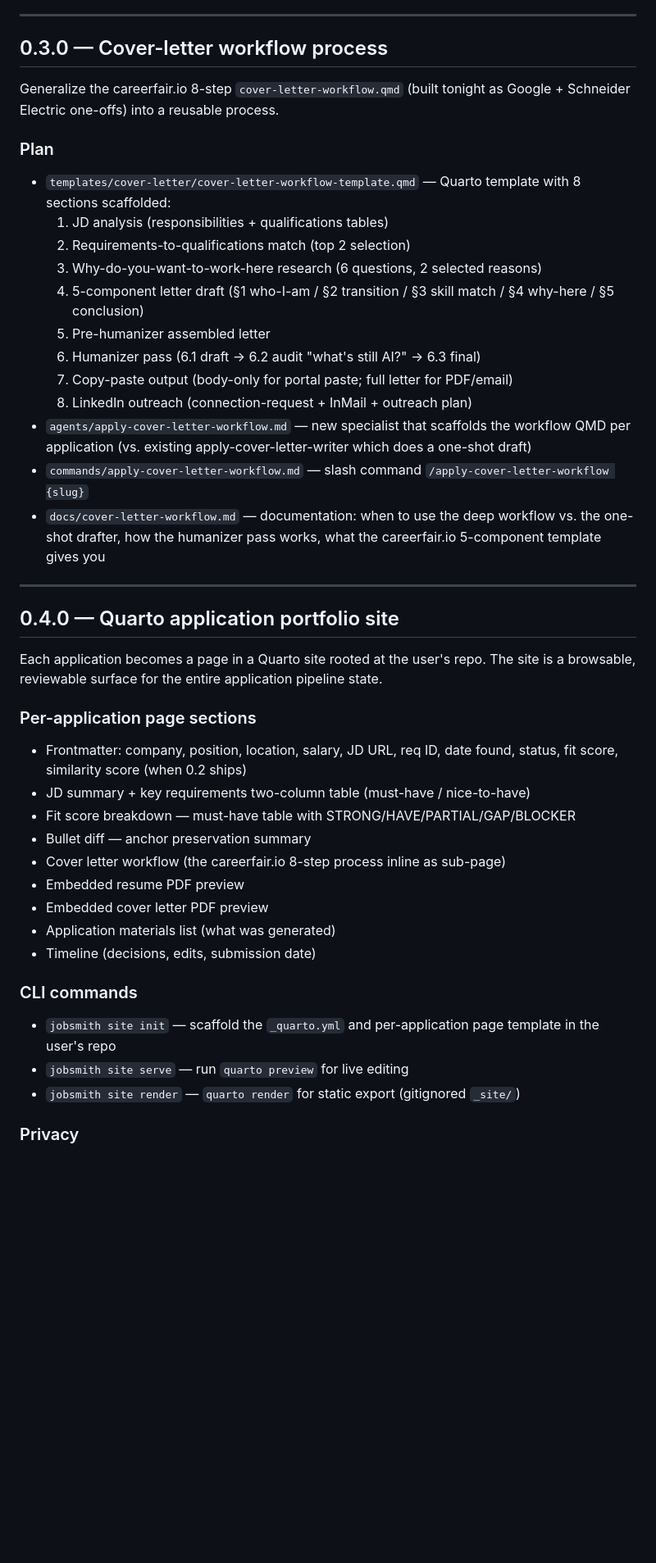
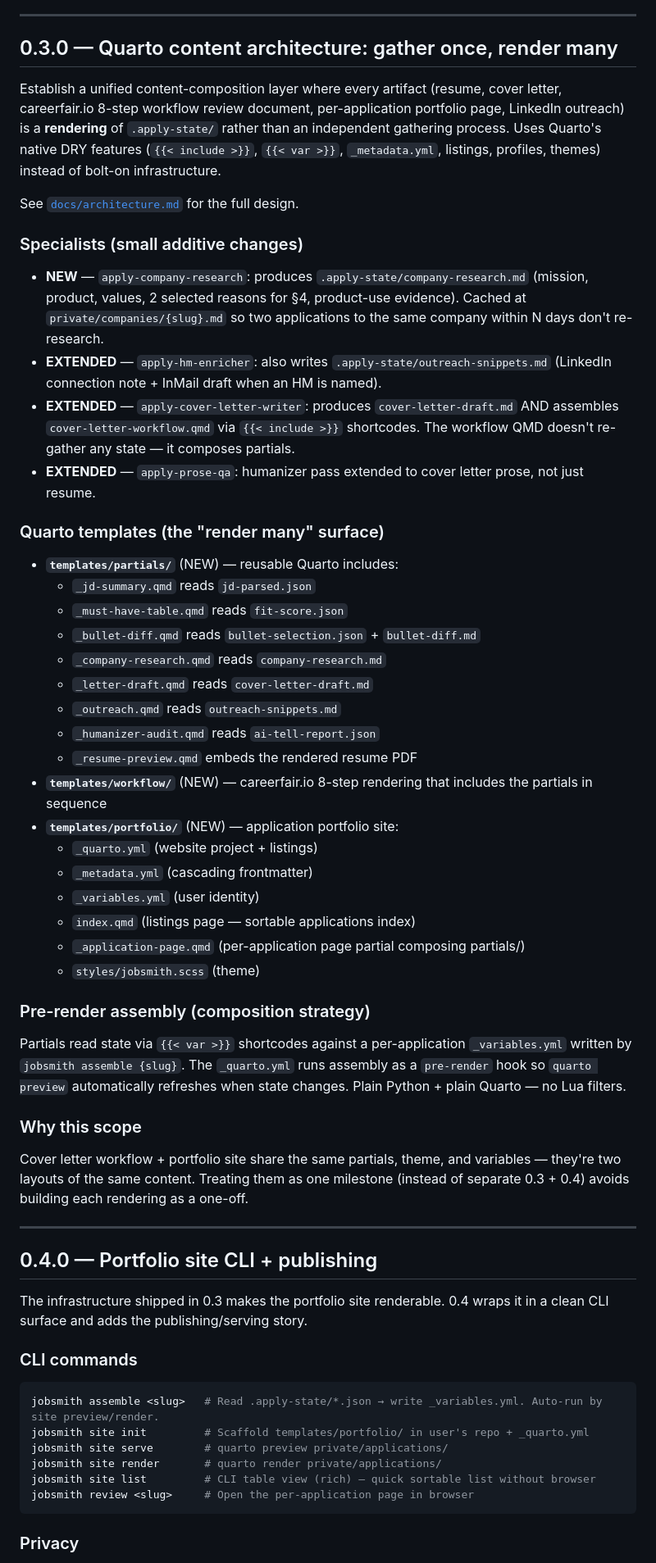
Before and after one commit to shakestzd/jobsmith, a Markdown page: ROADMAP.md, the part around the change. Shown at 82% size. Drawn GitHub-style; blank space fills up the shorter version.

````diff
--- a/ROADMAP.md
+++ b/ROADMAP.md
@@ -71,48 +71,63 @@ Empirical motivation: a manual schneider←google light-edit took ~10 min vs. ~3
 
 ---
 
-## 0.3.0 — Cover-letter workflow process
+## 0.3.0 — Quarto content architecture: gather once, render many
 
-Generalize the careerfair.io 8-step `cover-letter-workflow.qmd` (built tonight as Google + Schneider Electric one-offs) into a reusable process.
+Establish a unified content-composition layer where every artifact (resume, cover letter, careerfair.io 8-step workflow review document, per-application portfolio page, LinkedIn outreach) is a **rendering** of `.apply-state/` rather than an independent gathering process. Uses Quarto's native DRY features (`{{< include >}}`, `{{< var >}}`, `_metadata.yml`, listings, profiles, themes) instead of bolt-on infrastructure.
 
-### Plan
+See [`docs/architecture.md`](docs/architecture.md) for the full design.
 
-- `templates/cover-letter/cover-letter-workflow-template.qmd` — Quarto template with 8 sections scaffolded:
-  1. JD analysis (responsibilities + qualifications tables)
-  2. Requirements-to-qualifications match (top 2 selection)
-  3. Why-do-you-want-to-work-here research (6 questions, 2 selected reasons)
-  4. 5-component letter draft (§1 who-I-am / §2 transition / §3 skill match / §4 why-here / §5 conclusion)
-  5. Pre-humanizer assembled letter
-  6. Humanizer pass (6.1 draft → 6.2 audit "what's still AI?" → 6.3 final)
-  7. Copy-paste output (body-only for portal paste; full letter for PDF/email)
-  8. LinkedIn outreach (connection-request + InMail + outreach plan)
-- `agents/apply-cover-letter-workflow.md` — new specialist that scaffolds the workflow QMD per application (vs. existing apply-cover-letter-writer which does a one-shot draft)
-- `commands/apply-cover-letter-workflow.md` — slash command `/apply-cover-letter-workflow {slug}`
-- `docs/cover-letter-workflow.md` — documentation: when to use the deep workflow vs. the one-shot drafter, how the humanizer pass works, what the careerfair.io 5-component template gives you
+### Specialists (small additive changes)
+
+- **NEW** — `apply-company-research`: produces `.apply-state/company-research.md` (mission, product, values, 2 selected reasons for §4, product-use evidence). Cached at `private/companies/{slug}.md` so two applications to the same company within N days don't re-research.
+- **EXTENDED** — `apply-hm-enricher`: also writes `.apply-state/outreach-snippets.md` (LinkedIn connection note + InMail draft when an HM is named).
+- **EXTENDED** — `apply-cover-letter-writer`: produces `cover-letter-draft.md` AND assembles `cover-letter-workflow.qmd` via `{{< include >}}` shortcodes. The workflow QMD doesn't re-gather any state — it composes partials.
+- **EXTENDED** — `apply-prose-qa`: humanizer pass extended to cover letter prose, not just resume.
+
+### Quarto templates (the "render many" surface)
+
+- **`templates/partials/`** (NEW) — reusable Quarto includes:
+  - `_jd-summary.qmd` reads `jd-parsed.json`
+  - `_must-have-table.qmd` reads `fit-score.json`
+  - `_bullet-diff.qmd` reads `bullet-selection.json` + `bullet-diff.md`
+  - `_company-research.qmd` reads `company-research.md`
+  - `_letter-draft.qmd` reads `cover-letter-draft.md`
+  - `_outreach.qmd` reads `outreach-snippets.md`
+  - `_humanizer-audit.qmd` reads `ai-tell-report.json`
+  - `_resume-preview.qmd` embeds the rendered resume PDF
+- **`templates/workflow/`** (NEW) — careerfair.io 8-step rendering that includes the partials in sequence
+- **`templates/portfolio/`** (NEW) — application portfolio site:
+  - `_quarto.yml` (website project + listings)
+  - `_metadata.yml` (cascading frontmatter)
+  - `_variables.yml` (user identity)
+  - `index.qmd` (listings page — sortable applications index)
+  - `_application-page.qmd` (per-application page partial composing partials/)
+  - `styles/jobsmith.scss` (theme)
+
+### Pre-render assembly (composition strategy)
+
+Partials read state via `{{< var >}}` shortcodes against a per-application `_variables.yml` written by `jobsmith assemble {slug}`. The `_quarto.yml` runs assembly as a `pre-render` hook so `quarto preview` automatically refreshes when state changes. Plain Python + plain Quarto — no Lua filters.
+
+### Why this scope
+
+Cover letter workflow + portfolio site share the same partials, theme, and variables — they're two layouts of the same content. Treating them as one milestone (instead of separate 0.3 + 0.4) avoids building each rendering as a one-off.
 
 ---
 
-## 0.4.0 — Quarto application portfolio site
+## 0.4.0 — Portfolio site CLI + publishing
 
-Each application becomes a page in a Quarto site rooted at the user's repo. The site is a browsable, reviewable surface for the entire application pipeline state.
-
-### Per-application page sections
-
-- Frontmatter: company, position, location, salary, JD URL, req ID, date found, status, fit score, similarity score (when 0.2 ships)
-- JD summary + key requirements two-column table (must-have / nice-to-have)
-- Fit score breakdown — must-have table with STRONG/HAVE/PARTIAL/GAP/BLOCKER
-- Bullet diff — anchor preservation summary
-- Cover letter workflow (the careerfair.io 8-step process inline as sub-page)
-- Embedded resume PDF preview
-- Embedded cover letter PDF preview
-- Application materials list (what was generated)
-- Timeline (decisions, edits, submission date)
+The infrastructure shipped in 0.3 makes the portfolio site renderable. 0.4 wraps it in a clean CLI surface and adds the publishing/serving story.
 
 ### CLI commands
 
-- `jobsmith site init` — scaffold the `_quarto.yml` and per-application page template in the user's repo
-- `jobsmith site serve` — run `quarto preview` for live editing
-- `jobsmith site render` — `quarto render` for static export (gitignored `_site/`)
+```bash
+jobsmith assemble <slug>   # Read .apply-state/*.json → write _variables.yml. Auto-run by site preview/render.
+jobsmith site init         # Scaffold templates/portfolio/ in user's repo + _quarto.yml
+jobsmith site serve        # quarto preview private/applications/
+jobsmith site render       # quarto render private/applications/
+jobsmith site list         # CLI table view (rich) — quick sortable list without browser
+jobsmith review <slug>     # Open the per-application page in browser
+```
 
 ### Privacy
 
````
Also changed, not shown: docs/architecture.md (added, +227 -0 lines).
